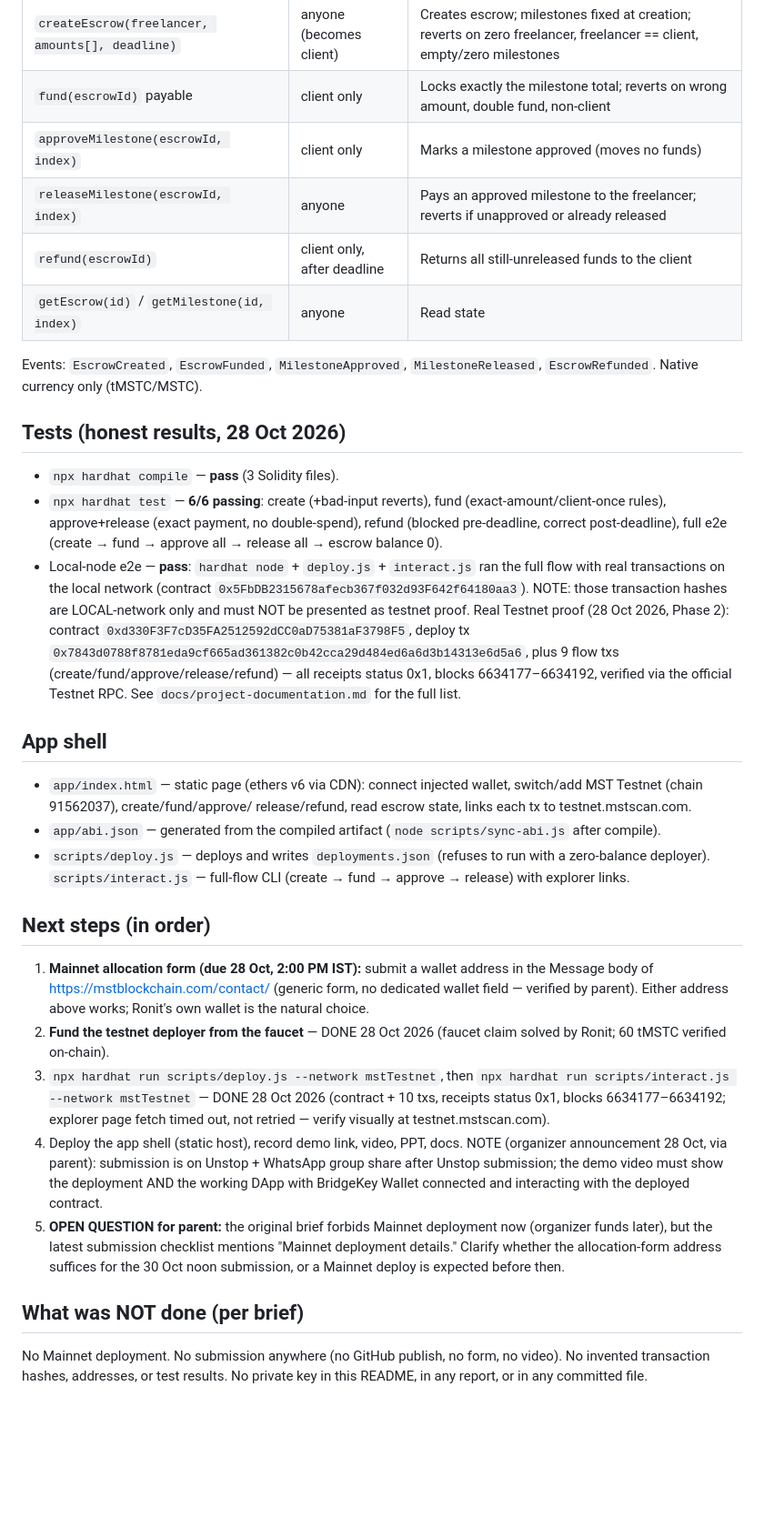
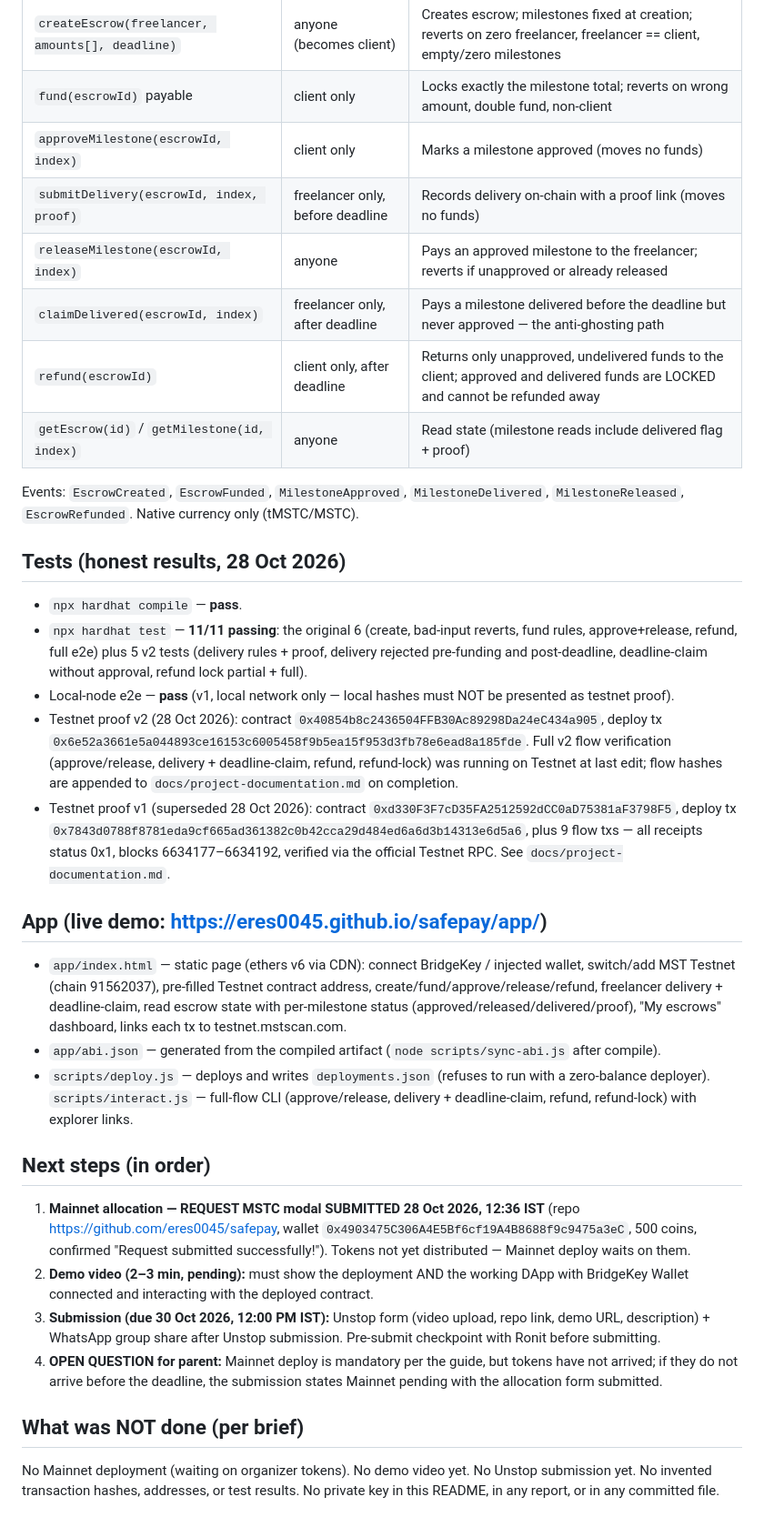
Before and after one commit to eres0045/safepay, a Markdown page: README.md, the part around one of its changes. Shown at 91% size. Drawn GitHub-style; blank space fills up the shorter version.

Commit message:
Docs: v2 contract, delivery/claim features, live demo + repo links, 11/11 tests

```diff
--- a/README.md
+++ b/README.md
@@ -72,68 +77,72 @@ no UI mocks, no simulated transactions.
 | `createEscrow(freelancer, amounts[], deadline)` | anyone (becomes client) | Creates escrow; milestones fixed at creation; reverts on zero freelancer, freelancer == client, empty/zero milestones |
 | `fund(escrowId)` payable | client only | Locks exactly the milestone total; reverts on wrong amount, double fund, non-client |
 | `approveMilestone(escrowId, index)` | client only | Marks a milestone approved (moves no funds) |
+| `submitDelivery(escrowId, index, proof)` | freelancer only, before deadline | Records delivery on-chain with a proof link (moves no funds) |
 | `releaseMilestone(escrowId, index)` | anyone | Pays an approved milestone to the freelancer; reverts if unapproved or already released |
-| `refund(escrowId)` | client only, after deadline | Returns all still-unreleased funds to the client |
-| `getEscrow(id)` / `getMilestone(id, index)` | anyone | Read state |
+| `claimDelivered(escrowId, index)` | freelancer only, after deadline | Pays a milestone delivered before the deadline but never approved — the anti-ghosting path |
+| `refund(escrowId)` | client only, after deadline | Returns only unapproved, undelivered funds to the client; approved and delivered funds are LOCKED and cannot be refunded away |
+| `getEscrow(id)` / `getMilestone(id, index)` | anyone | Read state (milestone reads include delivered flag + proof) |
 
 Events: `EscrowCreated`, `EscrowFunded`, `MilestoneApproved`,
-`MilestoneReleased`, `EscrowRefunded`. Native currency only (tMSTC/MSTC).
+`MilestoneDelivered`, `MilestoneReleased`, `EscrowRefunded`. Native currency only (tMSTC/MSTC).
 
 ## Tests (honest results, 28 Oct 2026)
 
-- `npx hardhat compile` — **pass** (3 Solidity files).
-- `npx hardhat test` — **6/6 passing**: create (+bad-input reverts), fund
-  (exact-amount/client-once rules), approve+release (exact payment, no
-  double-spend), refund (blocked pre-deadline, correct post-deadline),
-  full e2e (create → fund → approve all → release all → escrow balance 0).
-- Local-node e2e — **pass**: `hardhat node` + `deploy.js` + `interact.js`
-  ran the full flow with real transactions on the local network
-  (contract `0x5FbDB2315678afecb367f032d93F642f64180aa3`). NOTE: those
-  transaction hashes are LOCAL-network only and must NOT be presented as
-  testnet proof. Real Testnet proof (28 Oct 2026, Phase 2): contract
+- `npx hardhat compile` — **pass**.
+- `npx hardhat test` — **11/11 passing**: the original 6 (create, bad-input
+  reverts, fund rules, approve+release, refund, full e2e) plus 5 v2 tests
+  (delivery rules + proof, delivery rejected pre-funding and post-deadline,
+  deadline-claim without approval, refund lock partial + full).
+- Local-node e2e — **pass** (v1, local network only — local hashes must NOT
+  be presented as testnet proof).
+- Testnet proof v2 (28 Oct 2026): contract
+  `0x40854b8c2436504FFB30Ac89298Da24eC434a905`, deploy tx
+  `0x6e52a3661e5a044893ce16153c6005458f9b5ea15f953d3fb78e6ead8a185fde`.
+  Full v2 flow verification (approve/release, delivery + deadline-claim,
+  refund, refund-lock) was running on Testnet at last edit; flow hashes are
+  appended to `docs/project-documentation.md` on completion.
+- Testnet proof v1 (superseded 28 Oct 2026): contract
   `0xd330F3F7cD35FA2512592dCC0aD75381aF3798F5`, deploy tx
   `0x7843d0788f8781eda9cf665ad361382c0b42cca29d484ed6a6d3b14313e6d5a6`,
-  plus 9 flow txs (create/fund/approve/release/refund) — all receipts
-  status 0x1, blocks 6634177–6634192, verified via the official Testnet
-  RPC. See `docs/project-documentation.md` for the full list.
+  plus 9 flow txs — all receipts status 0x1, blocks 6634177–6634192,
+  verified via the official Testnet RPC. See `docs/project-documentation.md`.
 
-## App shell
+## App (live demo: https://eres0045.github.io/safepay/app/)
 
-- `app/index.html` — static page (ethers v6 via CDN): connect injected
-  wallet, switch/add MST Testnet (chain 91562037), create/fund/approve/
-  release/refund, read escrow state, links each tx to testnet.mstscan.com.
+- `app/index.html` — static page (ethers v6 via CDN): connect BridgeKey /
+  injected wallet, switch/add MST Testnet (chain 91562037), pre-filled
+  Testnet contract address, create/fund/approve/release/refund, freelancer
+  delivery + deadline-claim, read escrow state with per-milestone status
+  (approved/released/delivered/proof), "My escrows" dashboard, links each
+  tx to testnet.mstscan.com.
 - `app/abi.json` — generated from the compiled artifact
   (`node scripts/sync-abi.js` after compile).
 - `scripts/deploy.js` — deploys and writes `deployments.json` (refuses to
   run with a zero-balance deployer). `scripts/interact.js` — full-flow CLI
-  (create → fund → approve → release) with explorer links.
+  (approve/release, delivery + deadline-claim, refund, refund-lock) with
+  explorer links.
 
 ## Next steps (in order)
 
-1. **Mainnet allocation form (due 28 Oct, 2:00 PM IST):** submit a wallet
-   address in the Message body of https://mstblockchain.com/contact/
-   (generic form, no dedicated wallet field — verified by parent). Either
-   address above works; Ronit's own wallet is the natural choice.
-2. **Fund the testnet deployer from the faucet** — DONE 28 Oct 2026
-   (faucet claim solved by Ronit; 60 tMSTC verified on-chain).
-3. `npx hardhat run scripts/deploy.js --network mstTestnet`, then
-   `npx hardhat run scripts/interact.js --network mstTestnet` — DONE
-   28 Oct 2026 (contract + 10 txs, receipts status 0x1, blocks
-   6634177–6634192; explorer page fetch timed out, not retried —
-   verify visually at testnet.mstscan.com).
-4. Deploy the app shell (static host), record demo link, video, PPT, docs.
-   NOTE (organizer announcement 28 Oct, via parent): submission is on
-   Unstop + WhatsApp group share after Unstop submission; the demo video
-   must show the deployment AND the working DApp with BridgeKey Wallet
-   connected and interacting with the deployed contract.
-5. **OPEN QUESTION for parent:** the original brief forbids Mainnet
-   deployment now (organizer funds later), but the latest submission
-   checklist mentions "Mainnet deployment details." Clarify whether the
-   allocation-form address suffices for the 30 Oct noon submission, or a
-   Mainnet deploy is expected before then.
+1. **Mainnet allocation — REQUEST MSTC modal SUBMITTED 28 Oct 2026, 12:36 IST**
+   (repo https://github.com/eres0045/safepay, wallet
+   `0x4903475C306A4E5Bf6cf19A4B8688f9c9475a3eC`, 500 coins, confirmed
+   "Request submitted successfully!"). Tokens not yet distributed —
+   Mainnet deploy waits on them.
+2. **Demo video (2–3 min, pending):** must show the deployment AND the
+   working DApp with BridgeKey Wallet connected and interacting with the
+   deployed contract.
+3. **Submission (due 30 Oct 2026, 12:00 PM IST):** Unstop form (video
+   upload, repo link, demo URL, description) + WhatsApp group share after
+   Unstop submission. Pre-submit checkpoint with Ronit before submitting.
+4. **OPEN QUESTION for parent:** Mainnet deploy is mandatory per the
+   guide, but tokens have not arrived; if they do not arrive before the
+   deadline, the submission states Mainnet pending with the allocation
+   form submitted.
 
 ## What was NOT done (per brief)
 
-No Mainnet deployment. No submission anywhere (no GitHub publish, no form,
-no video). No invented transaction hashes, addresses, or test results.
-No private key in this README, in any report, or in any committed file.
+No Mainnet deployment (waiting on organizer tokens). No demo video yet.
+No Unstop submission yet. No invented transaction hashes, addresses, or
+test results. No private key in this README, in any report, or in any
+committed file.
```
Also changed, not shown: other parts of README.md (+8 -3 lines), docs/project-documentation.md (+4 -3 lines), docs/safepay-pitch-deck.md (+3 -3 lines).
